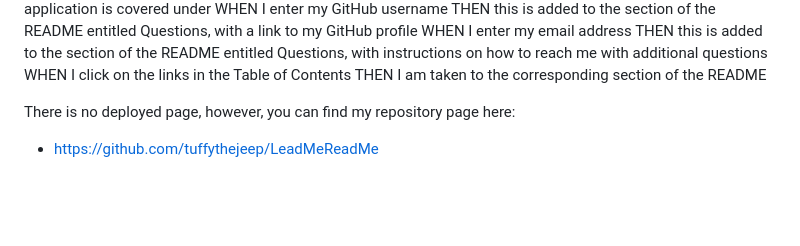
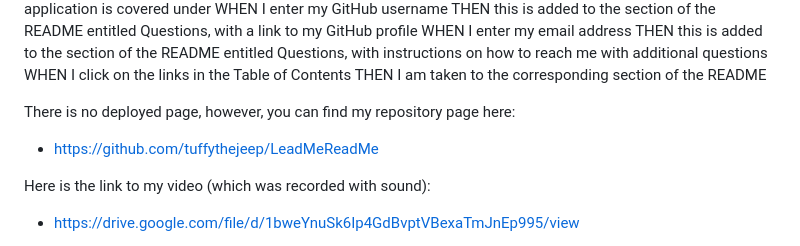
Before and after one commit to tuffythejeep/LeadMeReadMe, a Markdown page: README.md, the part around the change printed below. GitHub-like rendering; blank space fills up the shorter version.

```diff
--- a/README.md
+++ b/README.md
@@ -35,4 +35,8 @@ There is no deployed page, however, you can find my repository page here:
 
 - <https://github.com/tuffythejeep/LeadMeReadMe>
 
+Here is the link to my video (which was recorded with sound):
+
+- <https://drive.google.com/file/d/1bweYnuSk6Ip4GdBvptVBexaTmJnEp995/view>
+
 Here is a picture of my generated OUTPUTREADME.md:
```
Also changed, not shown: other parts of README.md (+4 -1 lines).
